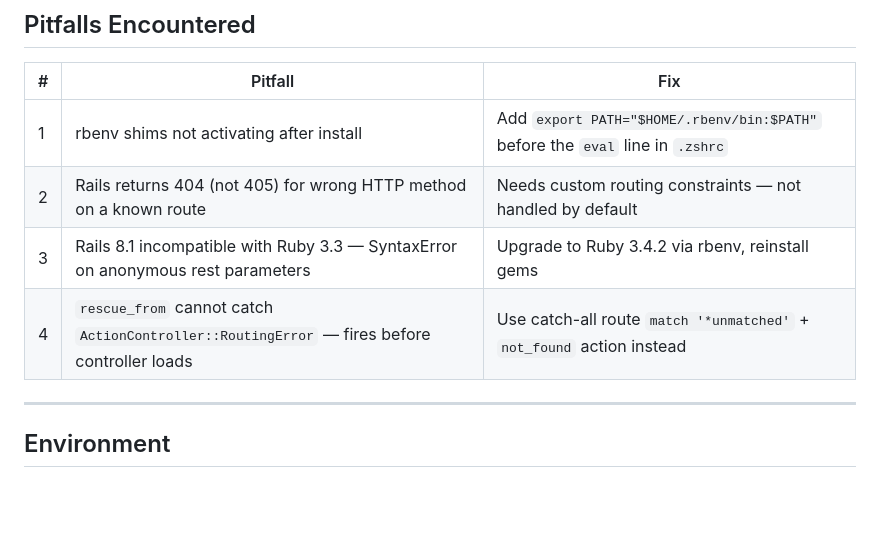
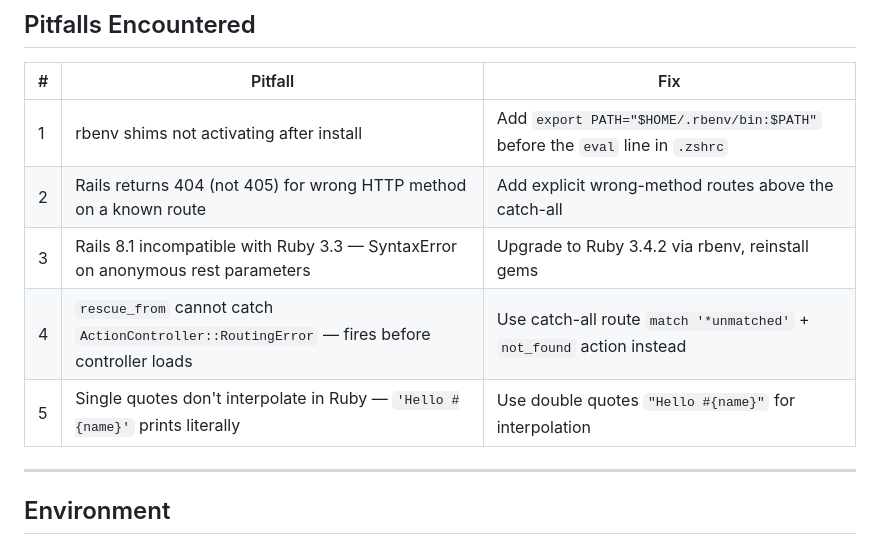
Before and after one commit to sethumadh/http-rails, a Markdown page: learning.md, the part around one of its changes. GitHub-like rendering; blank space fills up the shorter version.

```diff
--- a/learning.md
+++ b/learning.md
@@ -766,9 +933,10 @@ You can't go from scratch in Rails. But having built it from scratch in Node.js
 | # | Pitfall | Fix |
 |---|---------|-----|
 | 1 | rbenv shims not activating after install | Add `export PATH="$HOME/.rbenv/bin:$PATH"` before the `eval` line in `.zshrc` |
-| 2 | Rails returns 404 (not 405) for wrong HTTP method on a known route | Needs custom routing constraints — not handled by default |
+| 2 | Rails returns 404 (not 405) for wrong HTTP method on a known route | Add explicit wrong-method routes above the catch-all |
 | 3 | Rails 8.1 incompatible with Ruby 3.3 — SyntaxError on anonymous rest parameters | Upgrade to Ruby 3.4.2 via rbenv, reinstall gems |
 | 4 | `rescue_from` cannot catch `ActionController::RoutingError` — fires before controller loads | Use catch-all route `match '*unmatched'` + `not_found` action instead |
+| 5 | Single quotes don't interpolate in Ruby — `'Hello #{name}'` prints literally | Use double quotes `"Hello #{name}"` for interpolation |
 
 ---
 
```
Also changed, not shown: other parts of learning.md (+167 -0 lines).
